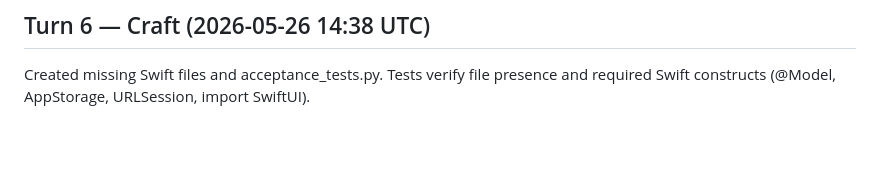
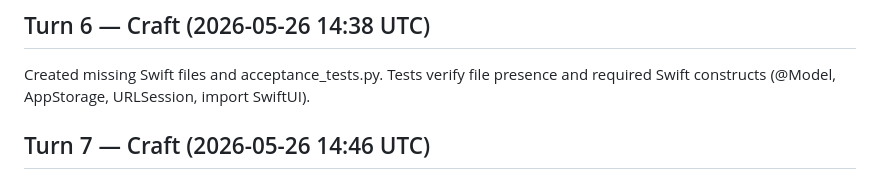
Before and after one commit to rcaigrp/localtrack, a Markdown page: SPRINT_LOG.md, the part around the change. Rendered like a GitHub page; blank space fills up the shorter version.

Commit message:
agent(craft): sprint contribution

```diff
--- a/SPRINT_LOG.md
+++ b/SPRINT_LOG.md
@@ -237,3 +237,5 @@ Initializing new project 'ios-app-time-tracker' based on the user queue. Created
 ## Turn 6 — Craft (2026-05-26 14:38 UTC)
 
 Created missing Swift files and acceptance_tests.py. Tests verify file presence and required Swift constructs (@Model, AppStorage, URLSession, import SwiftUI).
+
+## Turn 7 — Craft (2026-05-26 14:46 UTC)
```
